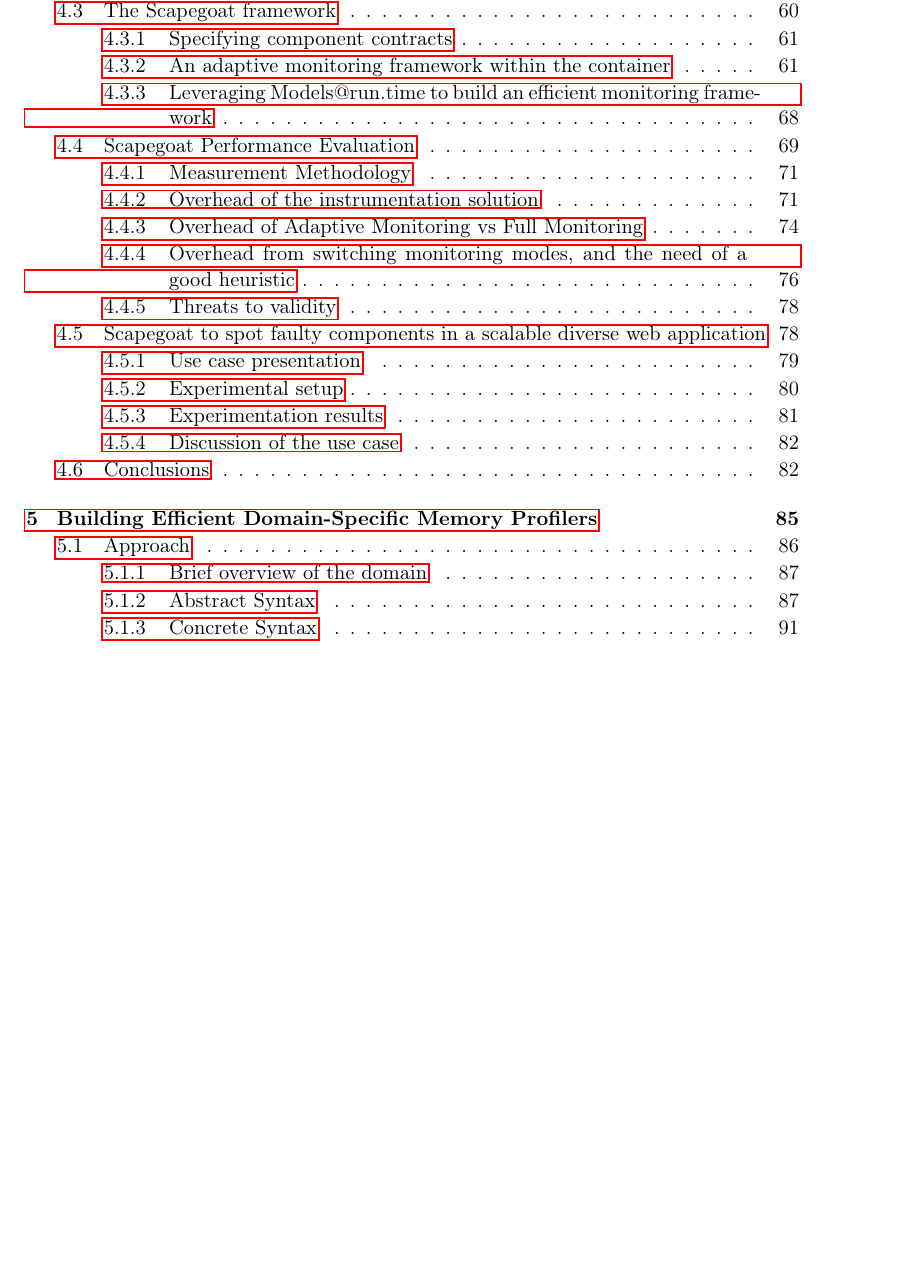
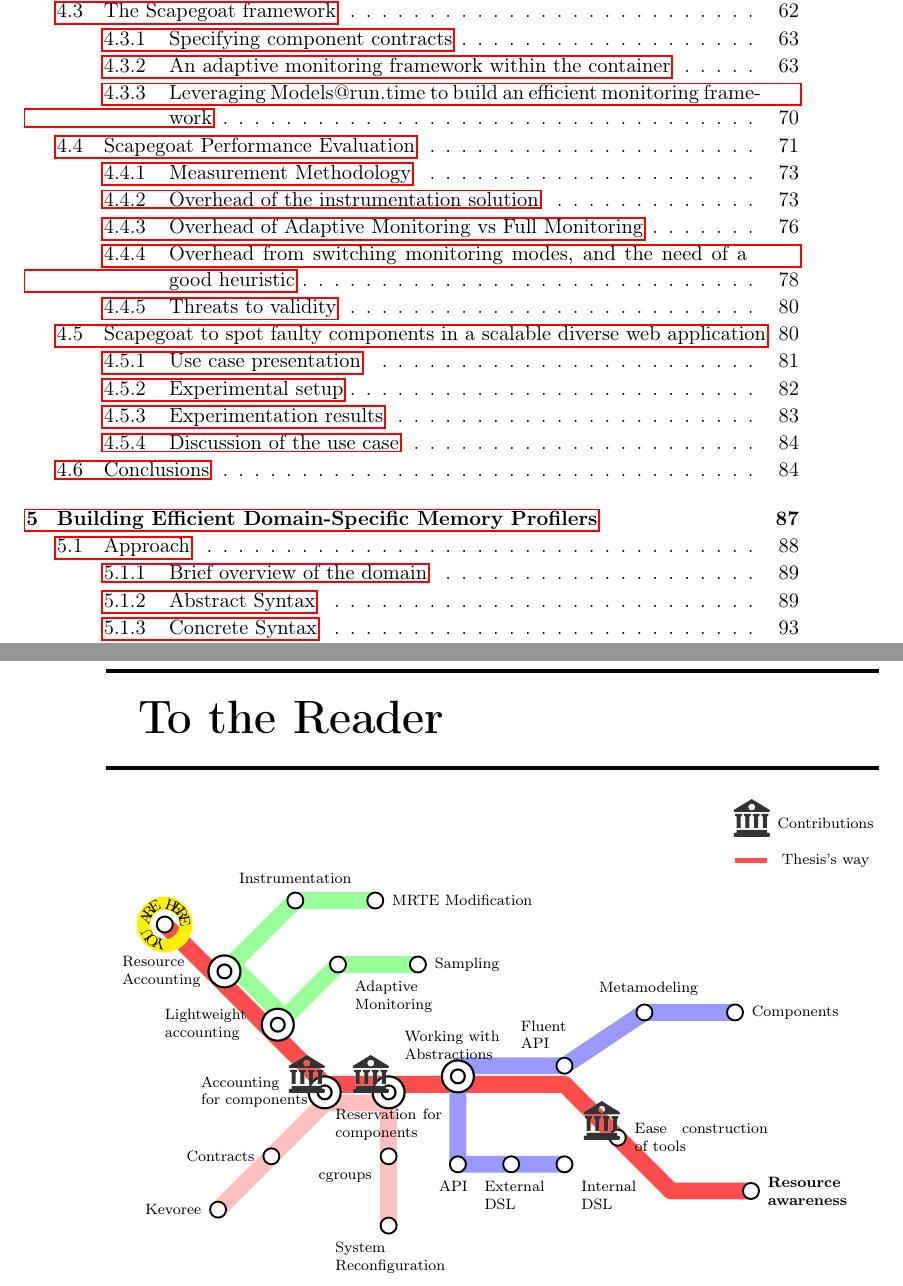
Before and after one commit to intigonzalez/thesis, a LaTeX thesis (these.tex, which reads introducing-contributions.tex): part of page 6 of 134 before the commit and two parts of pages 6 and 63 of 136 after it, the two joined at a grey line, cut so that both start at the same text, the shorter picture padded with empty space. Compiled offline with pdfLaTeX.

Commit message:
finally the damn metro plan

```diff
--- /dev/null
+++ b/introducing-contributions.tex
@@ -0,0 +1,138 @@
+%\chapter*{To the reader}
+
+\noindent\makebox[\linewidth]{\rule{\textwidth}{2pt}}
+
+\vspace{0.5cm}
+{\Huge \textbf{To the Reader}}
+\vspace{0.2cm}
+
+\noindent\makebox[\linewidth]{\rule{\textwidth}{2pt}}
+
+\newcommand{\placelast}{west}
+\newcommand{\placelastt}{south}
+\newcommand{\placelasttt}{north}
+
+{
+\fontfamily{phv}\selectfont
+
+\begin{figure}[!ht]
+\centering
+\begin{tikzpicture}
+
+% main railway
+\draw[draw=red!70, line width=9pt, cap=round, join=round] (0,0)--(3,-3)--(7.5,-3)--(8.5,-4)--(9.5,-5)--(11,-5);
+% abstractions' railway
+\draw[draw=blue!40, line width=9pt, cap=round, join=round] (7.5,-4.5)--(5.5,-4.5)--(5.5,-2.65)--(7.5,-2.65)--(9,-1.65)--(10.7,-1.65);
+% monitoring railway
+\draw[draw=green!40, line width=9pt, cap=round, join=round] (3.95,0.45) -- (2.45,0.45)--(1.25,-0.75)--(2.25,-1.75) -- (3.25,-0.75)--(4.75,-0.75);
+% components railway
+\draw[draw=pink, line width=9pt, cap=round, join=round] (2,-4.35)--(1,-5.35)--(3,-3.35)--(4.2,-3.35)--(4.2,-4.35)--(4.2,-5.65);
+
+% main railway
+\foreach [count=\c] \x/\cy/\text/\place in {
+   0/0/{}/east,
+   8.5/-4/\parbox{2.5cm}{Ease construction of tools}/west,
+   11/-5/\parbox{1.7cm}{\textbf{Resource awareness}}/\placelast
+  } {
+
+  \filldraw[fill=white, draw=black, line width=1pt] (\x,\cy) circle [radius=0.15];
+  \draw[draw=black,dotted, line width = 1pt] (\x,\cy) node[anchor=\place, font=\scriptsize, inner sep=0.3cm] {\text};
+}
+
+% abstractions' railway
+\foreach [count=\c] \x/\cy/\text/\place in {
+   7.5/-4.5/\parbox{1cm}{{Internal DSL}}/north west,
+   6.5/-4.5/\parbox{1cm}{{External DSL}}/north,
+   5.5/-4.5/\parbox{0.7cm}{{API}}/north,
+   7.5/-2.65/\parbox{0.5cm}{{Fluent API}}/south east,
+   9/-1.65/\parbox{1.7cm}{Metamodeling}/south,
+   10.7/-1.65/\parbox{1.9cm}{{Components}}/\placelast
+  } {
+
+  \filldraw[fill=white, draw=black, line width=1pt] (\x,\cy) circle [radius=0.15];
+  \draw[draw=black,dotted, line width = 1pt] (\x,\cy) node[anchor=\place, font=\scriptsize, inner sep=0.3cm] {\text};
+}
+
+% monitoring railway
+\foreach [count=\c] \x/\cy/\text/\place in {
+   3.95/0.45/{MRTE Modification}/west,
+   2.45/0.45/{Instrumentation}/south,
+   3.25/-0.75/\parbox{1.6cm}{Adaptive Monitoring}/north west,
+   4.75/-0.75/{Sampling}/\placelast
+  } {
+
+  \filldraw[fill=white, draw=black, line width=1pt] (\x,\cy) circle [radius=0.15];
+  \draw[draw=black,dotted, line width = 1pt] (\x,\cy) node[anchor=\place, font=\scriptsize, inner sep=0.3cm] {\text};
+}
+
+% component railway
+\foreach [count=\c] \x/\cy/\text/\place in {
+   2/-4.35/{Contracts}/east,
+   1/-5.35/{Kevoree}/east,
+   4.2/-4.35/{cgroups}/north east,
+   4.2/-5.65/\parbox{2cm}{System\\ Reconfiguration}/\placelasttt
+  } {
+
+  \filldraw[fill=white, draw=black, line width=1pt] (\x,\cy) circle [radius=0.15];
+  \draw[draw=black,dotted, line width = 1pt] (\x,\cy) node[anchor=\place, font=\scriptsize, inner sep=0.3cm] {\text};
+}
+
+%joins
+\foreach [count=\c] \x/\cy/\text/\place in {
+   1.12/-0.88/\parbox{1.6cm}{Resource Accounting}/east,
+   2.12/-1.88/\parbox{1.8cm}{Lightweight accounting}/east,
+   3/-3.15/\parbox{2cm}{Accounting\\ for components}/east,
+   4.2/-3.15/\parbox{2cm}{Reservation for components}/north,
+   5.5/-2.85/\parbox{2cm}{Working with\\ Abstractions}/\placelastt
+  } {
+
+  \filldraw[fill=white, draw=black, line width=0.04cm] (\x,\cy) circle [radius=0.3];
+  \filldraw[fill=white, draw=black, line width=0.04cm] (\x,\cy) circle [radius=0.13];
+
+  \draw[draw=black,dotted, line width = 1pt] (\x,\cy) node[anchor=\place, font=\scriptsize, inner sep=0.3cm] {\text};
+}
+
+% contributions
+\path (8.5,-4) node[anchor=south east, inner sep=-0.04cm] {
+\includegraphics[width=20pt, height=20pt]{library}
+}
+(3,-3.15) node[anchor=south east, inner sep=-0.01cm] {
+\includegraphics[width=20pt, height=20pt]{library}
+}
+(4.2,-3.15) node[anchor=south east, inner sep=-0.01cm] {
+\includegraphics[width=20pt, height=20pt]{library}
+}
+;
+% indicator of current location
+\draw[color=gray,draw=yellow, line width=7 pt] (0,0) circle (0.4cm);
+\path
+    [
+		postaction={
+	        decorate,
+            decoration={
+                raise=-9pt,
+                text along path,
+                text align/fit to path stretching spaces=true,
+                reverse path=true,
+                text align/align=center,
+                text align/left indent={1cm}, % \pi * radius
+                text align/right indent={0.0cm},
+                text={|\scriptsize|YOU ARE HERE}
+            }
+        }
+    ]
+(0,0) circle (0.6cm);
+
+% legend
+\path (11, 2) node {
+	\includegraphics[width=20pt, height=20pt]{library}
+} (12.4,1.9) node {{\scriptsize Contributions}}
+;
+\draw[line width=0.1cm, draw=red!70] (10.7, 1.2)--(11.3,1.2) (12.4,1.2) node {{\scriptsize Thesis's way}}
+;
+
+
+\end{tikzpicture}
+\end{figure}
+
+}
--- a/these.tex
+++ b/these.tex
@@ -12,6 +12,7 @@
 \usepackage[usenames,dvipsnames]{xcolor}
 \usepackage{amssymb}
 \usepackage{these}
+\usepackage{helvet}
 \usepackage{array}
 \usepackage{floatflt,amssymb}
 %\usepackage[draft=true]{graphicx}
@@ -51,7 +52,8 @@
 \usepackage{tikz}
 \usepackage{pgfplots}
 \usepackage{pgfplotstable}
-\usetikzlibrary{arrows,shadows,patterns, external}
+\usetikzlibrary{arrows,shadows,patterns, external, decorations.text}
+%\usepackage{libertine}
 
 %\tikzexternalize[prefix=auto-figures/]
 
```
Also changed, not shown: chapter2/chapter2.tex (+8 -8 lines), library.png (added), these.tex (1 more changed lines).
